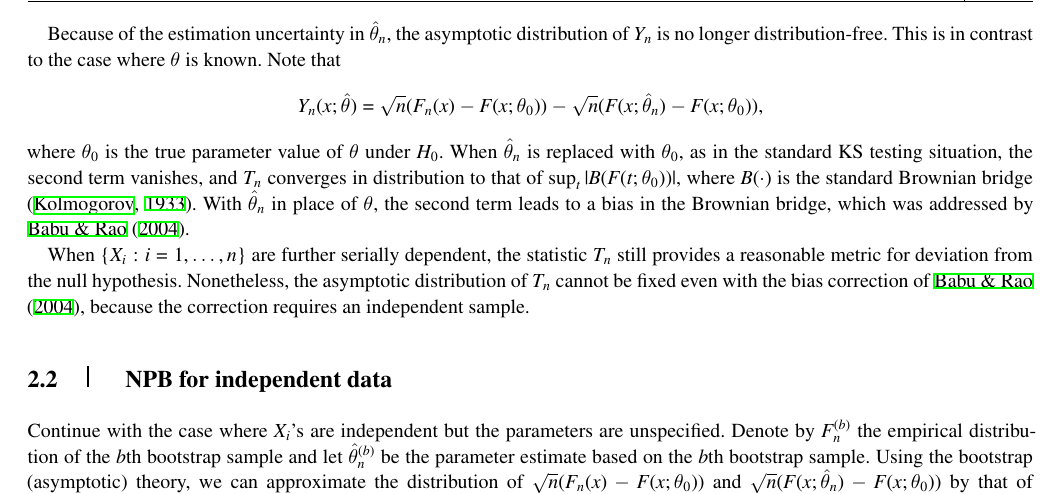
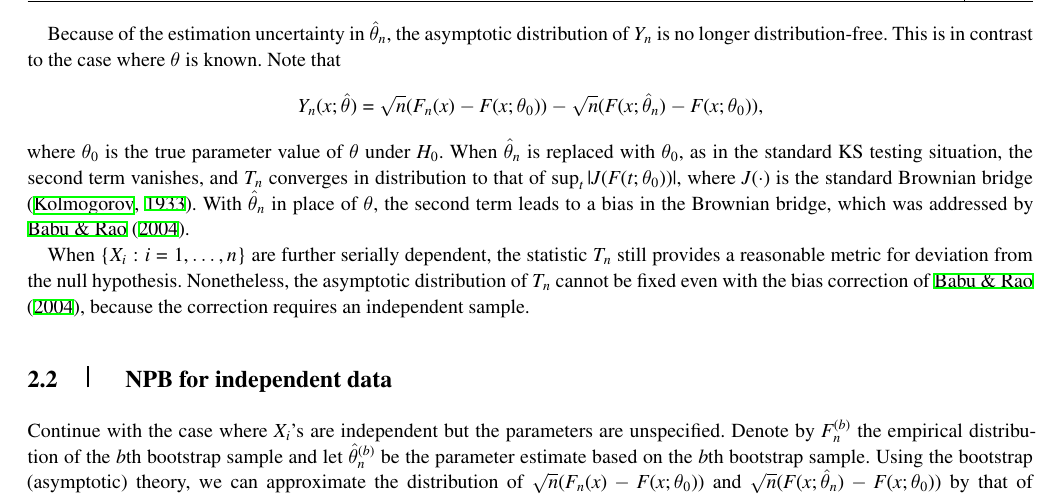
Before and after one commit to mathewchandy03/Bootstrap_KS_Test, a LaTeX thesis (manuscript/manuscript.tex): part of page 3 of 10, cut so that both start at the same text. Compiled offline with XeLaTeX; a missing font is replaced by an installed copy or a similar font; a LaTeX package or settings file that is missing is left out.

Commit message:
changed brownian bridge notation

```diff
--- a/manuscript/manuscript.tex
+++ b/manuscript/manuscript.tex
@@ -234,7 +234,7 @@ Y_n(x; \hat\theta) = \sqrt{n}(F_n(x) - F(x; \theta_0)) -
 where $\theta_0$ is the true parameter value of $\theta$ under~$H_0$.
 When $\hat\theta_n$ is replaced with $\theta_0$, as in the standard KS testing
 situation, the second term vanishes, and $T_n$ converges in distribution to that
-of $\sup_t | B(F(t; \theta_0)) |$, where $B(\cdot)$ is the standard Brownian bridge
+of $\sup_t | J(F(t; \theta_0)) |$, where $J(\cdot)$ is the standard Brownian bridge
 \citep{kolmogorov1933sulla}. With $\hat\theta_n$ in place of $\theta$, the
 second term leads to a bias in the Brownian bridge, which was addressed by
 \citet{babu2004goodness}.
```
